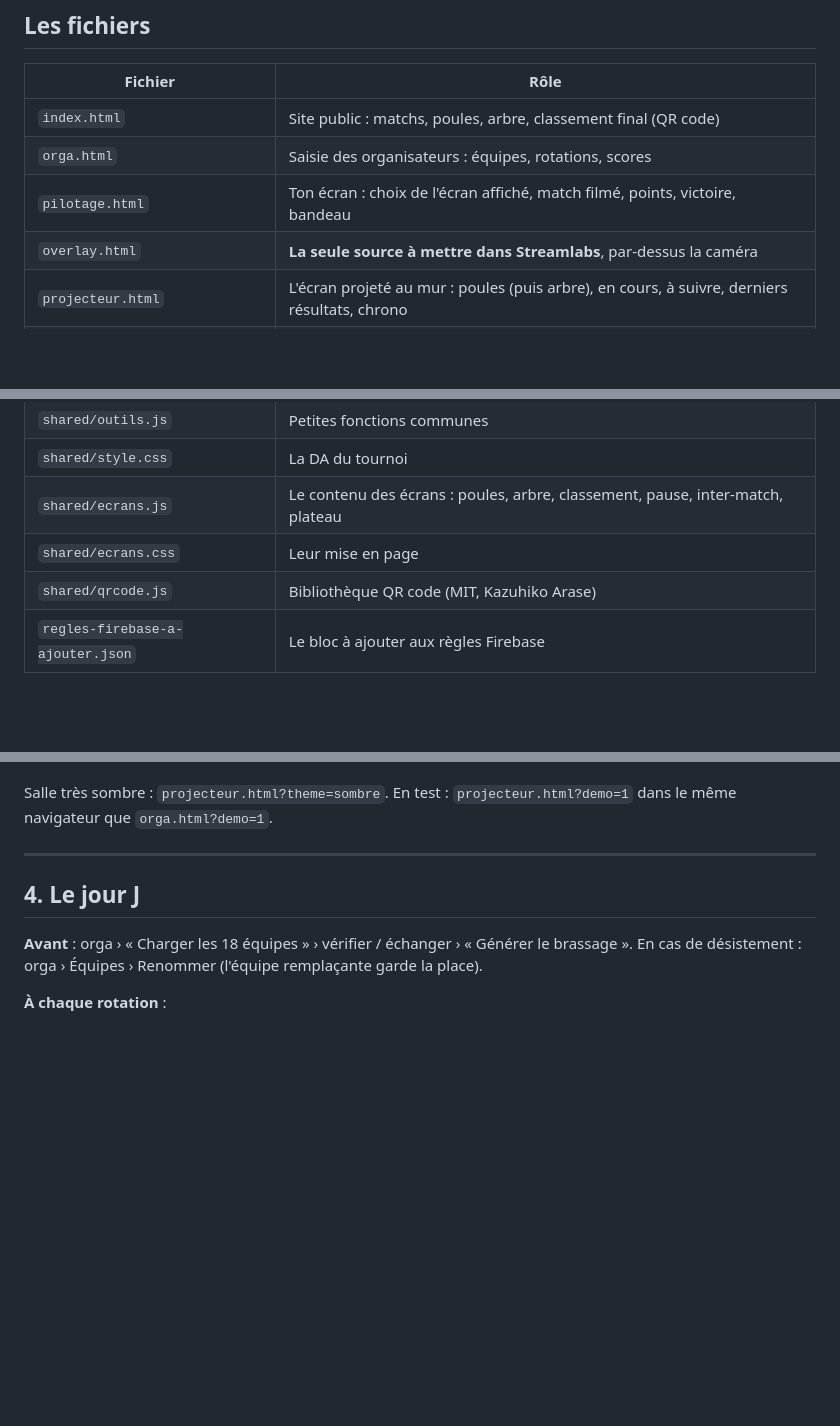
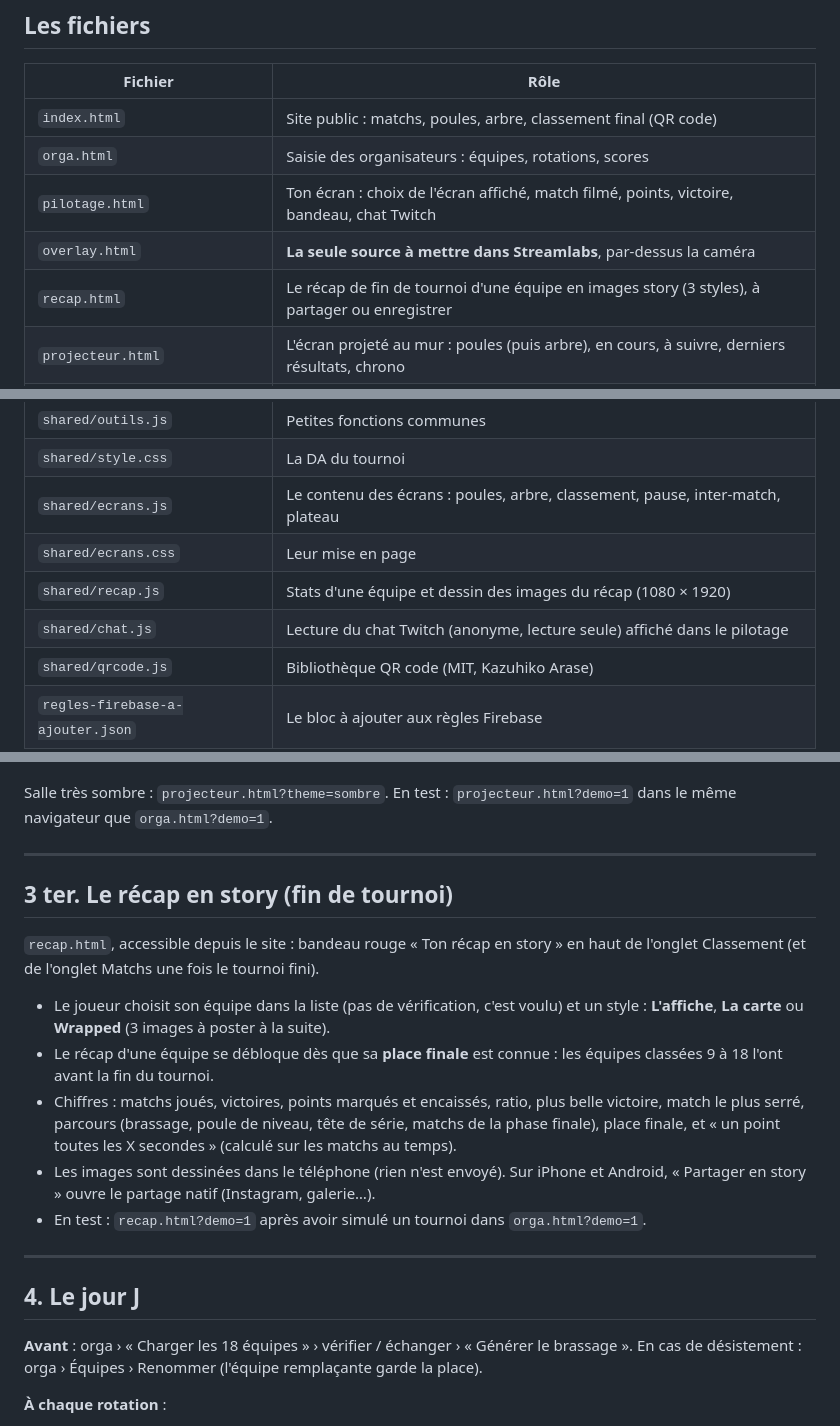
Before and after one commit to 6lexx/volley-overlay, a Markdown page: tournoi/README.md, 3 parts joined by grey strips. GitHub-like rendering; blank space fills up the shorter version.

Commit message:
Enhance recap and pilotage functionalities
Added new features to recap.html and pilotage.html, including Twitch chat integration and recap story functionality.

```diff
--- a/tournoi/README.md
+++ b/tournoi/README.md
@@ -9,8 +9,9 @@ Tout le tournoi vit dans ce dossier `tournoi/`. Les fichiers de ton équipe
 |---|---|
 | `index.html` | Site public : matchs, poules, arbre, classement final (QR code) |
 | `orga.html` | Saisie des organisateurs : équipes, rotations, scores |
-| `pilotage.html` | Ton écran : choix de l'écran affiché, match filmé, points, victoire, bandeau |
+| `pilotage.html` | Ton écran : choix de l'écran affiché, match filmé, points, victoire, bandeau, chat Twitch |
 | `overlay.html` | **La seule source à mettre dans Streamlabs**, par-dessus la caméra |
+| `recap.html` | Le récap de fin de tournoi d'une équipe en images story (3 styles), à partager ou enregistrer |
 | `projecteur.html` | L'écran projeté au mur : poules (puis arbre), en cours, à suivre, derniers résultats, chrono |
 | `scene.html` | Scènes sur la caméra assombrie : `?vue=poules`, `arbre`, `pause`, `intermatch`, `neutre` |
 | `config.js` | Réglages du tournoi et **les 18 équipes** avec leur poule de brassage |
@@ -20,6 +21,8 @@ Tout le tournoi vit dans ce dossier `tournoi/`. Les fichiers de ton équipe
 | `shared/style.css` | La DA du tournoi |
 | `shared/ecrans.js` | Le contenu des écrans : poules, arbre, classement, pause, inter-match, plateau |
 | `shared/ecrans.css` | Leur mise en page |
+| `shared/recap.js` | Stats d'une équipe et dessin des images du récap (1080 × 1920) |
+| `shared/chat.js` | Lecture du chat Twitch (anonyme, lecture seule) affiché dans le pilotage |
 | `shared/qrcode.js` | Bibliothèque QR code (MIT, Kazuhiko Arase) |
 | `regles-firebase-a-ajouter.json` | Le bloc à ajouter aux règles Firebase |
 
@@ -217,6 +220,25 @@ dans le même navigateur que `orga.html?demo=1`.
 
 ---
 
+## 3 ter. Le récap en story (fin de tournoi)
+
+`recap.html`, accessible depuis le site : bandeau rouge « Ton récap en story » en haut
+de l'onglet Classement (et de l'onglet Matchs une fois le tournoi fini).
+
+- Le joueur choisit son équipe dans la liste (pas de vérification, c'est voulu) et un
+  style : **L'affiche**, **La carte** ou **Wrapped** (3 images à poster à la suite).
+- Le récap d'une équipe se débloque dès que sa **place finale** est connue : les
+  équipes classées 9 à 18 l'ont avant la fin du tournoi.
+- Chiffres : matchs joués, victoires, points marqués et encaissés, ratio, plus belle
+  victoire, match le plus serré, parcours (brassage, poule de niveau, tête de série,
+  matchs de la phase finale), place finale, et « un point toutes les X secondes »
+  (calculé sur les matchs au temps).
+- Les images sont dessinées dans le téléphone (rien n'est envoyé). Sur iPhone et
+  Android, « Partager en story » ouvre le partage natif (Instagram, galerie…).
+- En test : `recap.html?demo=1` après avoir simulé un tournoi dans `orga.html?demo=1`.
+
+---
+
 ## 4. Le jour J
 
 **Avant** : orga › « Charger les 18 équipes » › vérifier / échanger › « Générer le brassage ».
```
